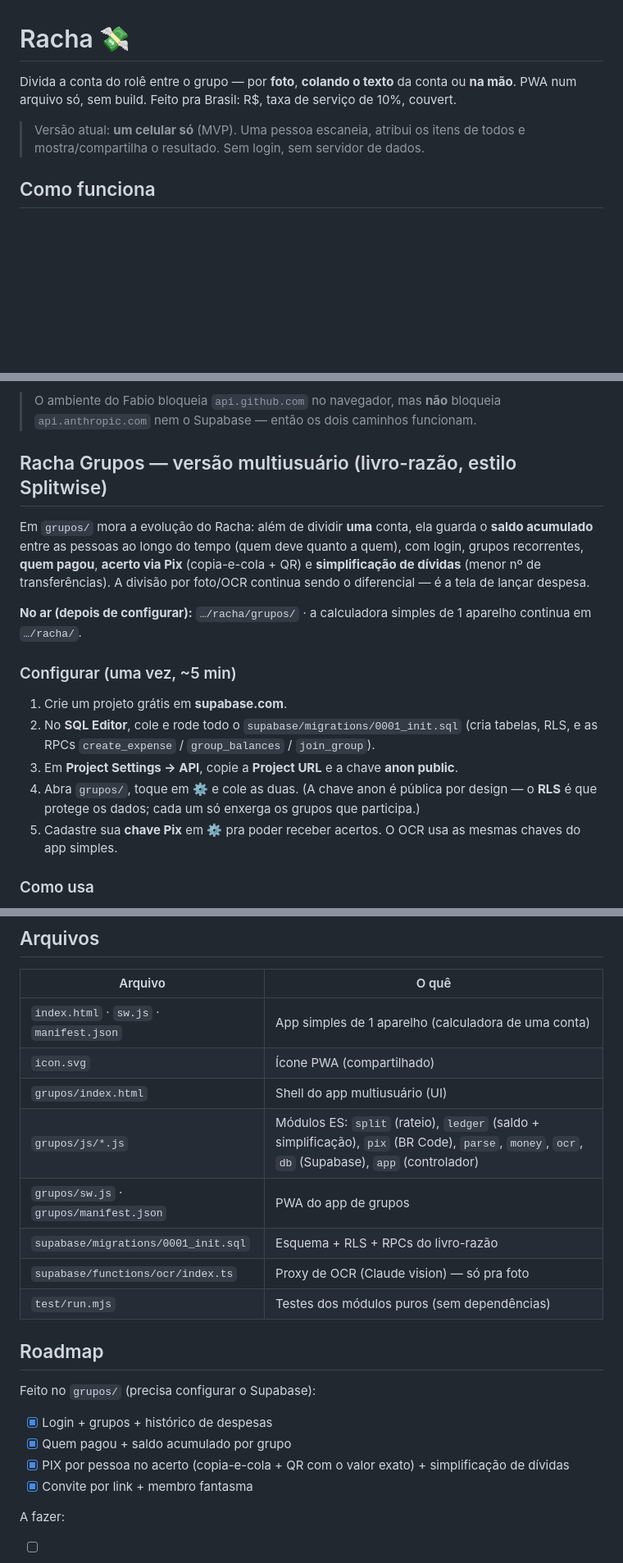
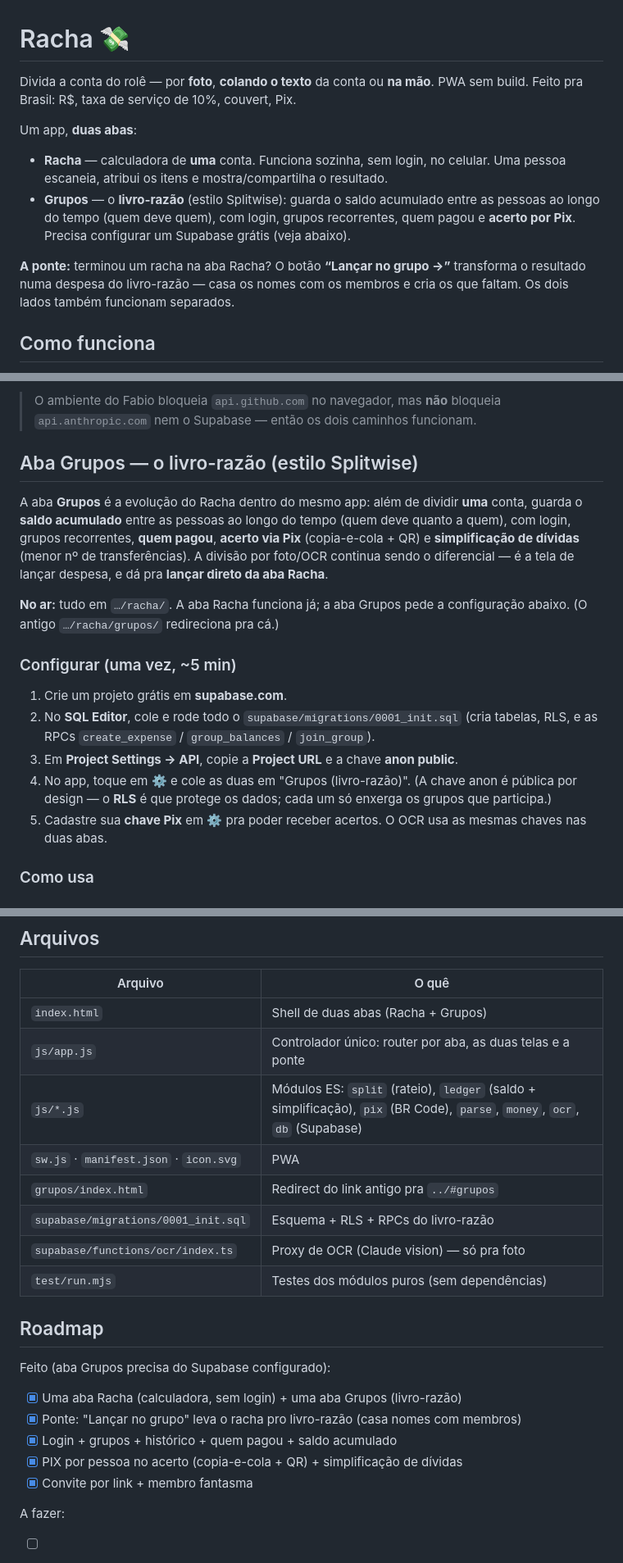
Before and after one commit to fabiomg-pixel/racha, a Markdown page: README.md, 3 parts joined by grey strips. Shown at 82% size. GitHub-like rendering; blank space fills up the shorter version.

Commit message:
README: descreve o app unificado de duas abas + a ponte
Co-Authored-By: Claude Opus 4.8 <noreply@anthropic.com>

```diff
--- a/README.md
+++ b/README.md
@@ -1,9 +1,14 @@
 # Racha 💸
 
-Divida a conta do rolê entre o grupo — por **foto**, **colando o texto** da conta ou **na mão**.
-PWA num arquivo só, sem build. Feito pra Brasil: R$, taxa de serviço de 10%, couvert.
+Divida a conta do rolê — por **foto**, **colando o texto** da conta ou **na mão**.
+PWA sem build. Feito pra Brasil: R$, taxa de serviço de 10%, couvert, Pix.
 
-> Versão atual: **um celular só** (MVP). Uma pessoa escaneia, atribui os itens de todos e mostra/compartilha o resultado. Sem login, sem servidor de dados.
+Um app, **duas abas**:
+
+- **Racha** — calculadora de **uma** conta. Funciona sozinha, sem login, no celular. Uma pessoa escaneia, atribui os itens e mostra/compartilha o resultado.
+- **Grupos** — o **livro-razão** (estilo Splitwise): guarda o saldo acumulado entre as pessoas ao longo do tempo (quem deve quem), com login, grupos recorrentes, quem pagou e **acerto por Pix**. Precisa configurar um Supabase grátis (veja abaixo).
+
+**A ponte:** terminou um racha na aba Racha? O botão **“Lançar no grupo →”** transforma o resultado numa despesa do livro-razão — casa os nomes com os membros e cria os que faltam. Os dois lados também funcionam separados.
 
 ## Como funciona
 
@@ -72,19 +77,19 @@ Depois, em **⚙ → Avançado**, cole a URL `https://SEU_REF.supabase.co/functi
 
 > O ambiente do Fabio bloqueia `api.github.com` no navegador, mas **não** bloqueia `api.anthropic.com` nem o Supabase — então os dois caminhos funcionam.
 
-## Racha Grupos — versão multiusuário (livro-razão, estilo Splitwise)
+## Aba Grupos — o livro-razão (estilo Splitwise)
 
-Em `grupos/` mora a evolução do Racha: além de dividir **uma** conta, ela guarda o **saldo acumulado** entre as pessoas ao longo do tempo (quem deve quanto a quem), com login, grupos recorrentes, **quem pagou**, **acerto via Pix** (copia-e-cola + QR) e **simplificação de dívidas** (menor nº de transferências). A divisão por foto/OCR continua sendo o diferencial — é a tela de lançar despesa.
+A aba **Grupos** é a evolução do Racha dentro do mesmo app: além de dividir **uma** conta, guarda o **saldo acumulado** entre as pessoas ao longo do tempo (quem deve quanto a quem), com login, grupos recorrentes, **quem pagou**, **acerto via Pix** (copia-e-cola + QR) e **simplificação de dívidas** (menor nº de transferências). A divisão por foto/OCR continua sendo o diferencial — é a tela de lançar despesa, e dá pra **lançar direto da aba Racha**.
 
-**No ar (depois de configurar):** `…/racha/grupos/` · a calculadora simples de 1 aparelho continua em `…/racha/`.
+**No ar:** tudo em `…/racha/`. A aba Racha funciona já; a aba Grupos pede a configuração abaixo. (O antigo `…/racha/grupos/` redireciona pra cá.)
 
 ### Configurar (uma vez, ~5 min)
 
 1. Crie um projeto grátis em **supabase.com**.
 2. No **SQL Editor**, cole e rode todo o `supabase/migrations/0001_init.sql` (cria tabelas, RLS, e as RPCs `create_expense` / `group_balances` / `join_group`).
 3. Em **Project Settings → API**, copie a **Project URL** e a chave **anon public**.
-4. Abra `grupos/`, toque em **⚙** e cole as duas. (A chave anon é pública por design — o **RLS** é que protege os dados; cada um só enxerga os grupos que participa.)
-5. Cadastre sua **chave Pix** em ⚙ pra poder receber acertos. O OCR usa as mesmas chaves do app simples.
+4. No app, toque em **⚙** e cole as duas em "Grupos (livro-razão)". (A chave anon é pública por design — o **RLS** é que protege os dados; cada um só enxerga os grupos que participa.)
+5. Cadastre sua **chave Pix** em ⚙ pra poder receber acertos. O OCR usa as mesmas chaves nas duas abas.
 
 ### Como usa
 
@@ -104,21 +109,22 @@ node test/run.mjs    # rateio, simplificação de dívidas, Pix (CRC16), parser
 
 | Arquivo | O quê |
 |---|---|
-| `index.html` · `sw.js` · `manifest.json` | App simples de 1 aparelho (calculadora de uma conta) |
-| `icon.svg` | Ícone PWA (compartilhado) |
-| `grupos/index.html` | Shell do app multiusuário (UI) |
-| `grupos/js/*.js` | Módulos ES: `split` (rateio), `ledger` (saldo + simplificação), `pix` (BR Code), `parse`, `money`, `ocr`, `db` (Supabase), `app` (controlador) |
-| `grupos/sw.js` · `grupos/manifest.json` | PWA do app de grupos |
+| `index.html` | Shell de duas abas (Racha + Grupos) |
+| `js/app.js` | Controlador único: router por aba, as duas telas e a ponte |
+| `js/*.js` | Módulos ES: `split` (rateio), `ledger` (saldo + simplificação), `pix` (BR Code), `parse`, `money`, `ocr`, `db` (Supabase) |
+| `sw.js` · `manifest.json` · `icon.svg` | PWA |
+| `grupos/index.html` | Redirect do link antigo pra `../#grupos` |
 | `supabase/migrations/0001_init.sql` | Esquema + RLS + RPCs do livro-razão |
 | `supabase/functions/ocr/index.ts` | Proxy de OCR (Claude vision) — só pra foto |
 | `test/run.mjs` | Testes dos módulos puros (sem dependências) |
 
 ## Roadmap
 
-Feito no `grupos/` (precisa configurar o Supabase):
-- [x] Login + grupos + histórico de despesas
-- [x] Quem pagou + saldo acumulado por grupo
-- [x] PIX por pessoa no acerto (copia-e-cola + QR com o valor exato) + simplificação de dívidas
+Feito (aba Grupos precisa do Supabase configurado):
+- [x] Uma aba Racha (calculadora, sem login) + uma aba Grupos (livro-razão)
+- [x] Ponte: "Lançar no grupo" leva o racha pro livro-razão (casa nomes com membros)
+- [x] Login + grupos + histórico + quem pagou + saldo acumulado
+- [x] PIX por pessoa no acerto (copia-e-cola + QR) + simplificação de dívidas
 - [x] Convite por link + membro fantasma
 
 A fazer:
```
